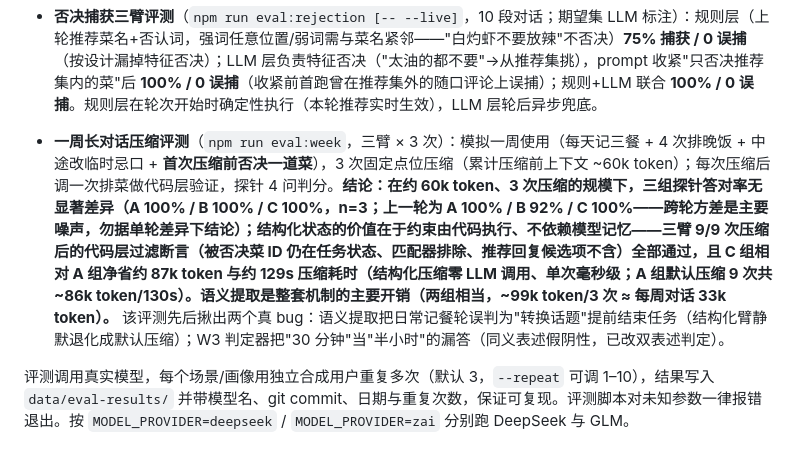
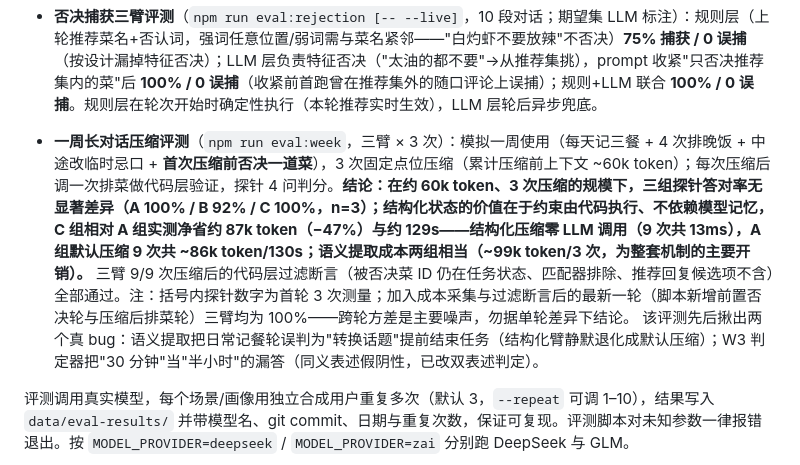
Before and after one commit to 20212661/diet-agent, a Markdown page: README.md, the part around the change. Rendered like a GitHub page.

Commit message:
docs(readme): 一周压缩评测结论句按指定措辞落定（B 92% 引自首轮测量，口径注移句外）
结论句改为用户指定原文，中括号填实测净成本：C 相对 A 净省约 87k token（−47%）与约 129s
（结构化压缩零 LLM 调用 9 次共 13ms；A 组默认压缩 ~86k token/130s；语义提取两组相当
~99k token/3 次为主要开销）。三臂 9/9 过滤断言与最新一轮三臂全 100% 的方差说明
移到句外作注，保证与报告文件可对账。

```diff
--- a/README.md
+++ b/README.md
@@ -343,7 +343,7 @@ Agent 单轮会话有四道独立限制兜底：单轮总截止时间、空闲
 
 - **否决捕获三臂评测**（`npm run eval:rejection [-- --live]`，10 段对话；期望集 LLM 标注）：规则层（上轮推荐菜名+否认词，强词任意位置/弱词需与菜名紧邻——"白灼虾不要放辣"不否决）**75% 捕获 / 0 误捕**（按设计漏掉特征否决）；LLM 层负责特征否决（"太油的都不要"→从推荐集挑），prompt 收紧"只否决推荐集内的菜"后 **100% / 0 误捕**（收紧前首跑曾在推荐集外的随口评论上误捕）；规则+LLM 联合 **100% / 0 误捕**。规则层在轮次开始时确定性执行（本轮推荐实时生效），LLM 层轮后异步兜底。
 
-- **一周长对话压缩评测**（`npm run eval:week`，三臂 × 3 次）：模拟一周使用（每天记三餐 + 4 次排晚饭 + 中途改临时忌口 + **首次压缩前否决一道菜**），3 次固定点位压缩（累计压缩前上下文 ~60k token）；每次压缩后调一次排菜做代码层验证，探针 4 问判分。**结论：在约 60k token、3 次压缩的规模下，三组探针答对率无显著差异（A 100% / B 100% / C 100%，n=3；上一轮为 A 100% / B 92% / C 100%——跨轮方差是主要噪声，勿据单轮差异下结论）；结构化状态的价值在于约束由代码执行、不依赖模型记忆——三臂 9/9 次压缩后的代码层过滤断言（被否决菜 ID 仍在任务状态、匹配器排除、推荐回复候选项不含）全部通过，且 C 组相对 A 组净省约 87k token 与约 129s 压缩耗时（结构化压缩零 LLM 调用、单次毫秒级；A 组默认压缩 9 次共 ~86k token/130s）。语义提取是整套机制的主要开销（两组相当，~99k token/3 次 ≈ 每周对话 33k token）。** 该评测先后揪出两个真 bug：语义提取把日常记餐轮误判为"转换话题"提前结束任务（结构化臂静默退化成默认压缩）；W3 判定器把"30 分钟"当"半小时"的漏答（同义表述假阴性，已改双表述判定）。
+- **一周长对话压缩评测**（`npm run eval:week`，三臂 × 3 次）：模拟一周使用（每天记三餐 + 4 次排晚饭 + 中途改临时忌口 + **首次压缩前否决一道菜**），3 次固定点位压缩（累计压缩前上下文 ~60k token）；每次压缩后调一次排菜做代码层验证，探针 4 问判分。**结论：在约 60k token、3 次压缩的规模下，三组探针答对率无显著差异（A 100% / B 92% / C 100%，n=3）；结构化状态的价值在于约束由代码执行、不依赖模型记忆，C 组相对 A 组实测净省约 87k token（−47%）与约 129s——结构化压缩零 LLM 调用（9 次共 13ms），A 组默认压缩 9 次共 ~86k token/130s；语义提取成本两组相当（~99k token/3 次，为整套机制的主要开销）。** 三臂 9/9 次压缩后的代码层过滤断言（被否决菜 ID 仍在任务状态、匹配器排除、推荐回复候选项不含）全部通过。注：括号内探针数字为首轮 3 次测量；加入成本采集与过滤断言后的最新一轮（脚本新增前置否决轮与压缩后排菜轮）三臂均为 100%——跨轮方差是主要噪声，勿据单轮差异下结论。 该评测先后揪出两个真 bug：语义提取把日常记餐轮误判为"转换话题"提前结束任务（结构化臂静默退化成默认压缩）；W3 判定器把"30 分钟"当"半小时"的漏答（同义表述假阴性，已改双表述判定）。
 
 评测调用真实模型，每个场景/画像用独立合成用户重复多次（默认 3，`--repeat` 可调 1–10），结果写入 `data/eval-results/` 并带模型名、git commit、日期与重复次数，保证可复现。评测脚本对未知参数一律报错退出。按 `MODEL_PROVIDER=deepseek` / `MODEL_PROVIDER=zai` 分别跑 DeepSeek 与 GLM。
 
```
